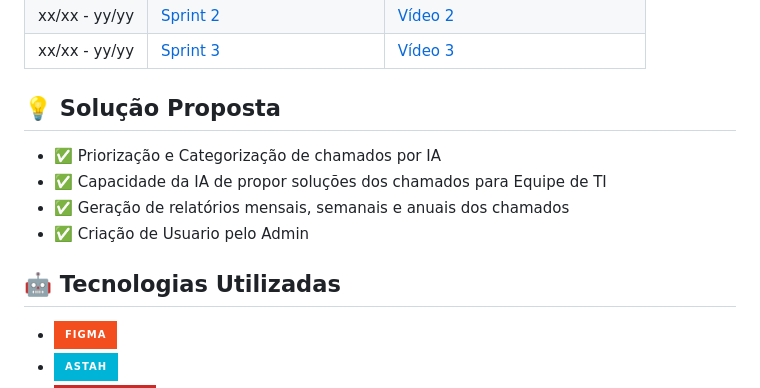
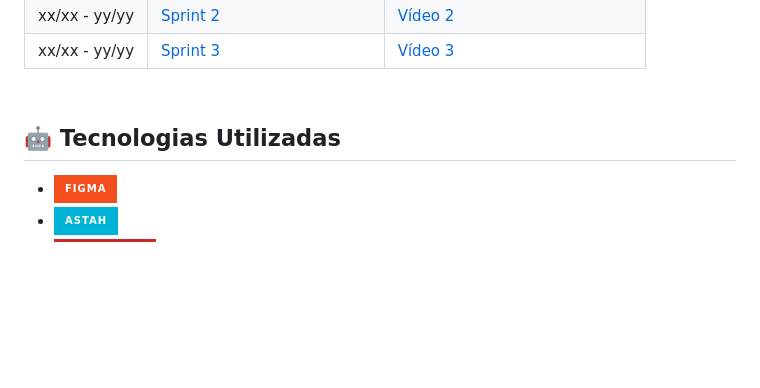
Before and after one commit to allyssanmarie/API-2025, a Markdown page: README.md, the part around one of its changes. Drawn GitHub-style; badges without logos; blank space fills up the shorter version.

Commit message:
Update README.md
organização do readme

```diff
--- a/README.md
+++ b/README.md
@@ -31,14 +31,7 @@ O principal objetivo do sistema é otimizar o fluxo de atendimento, reduzir a so
 | xx/xx - yy/yy | [Sprint 3](#)          | [Vídeo 3](#)               |
 
 
-## 💡 Solução Proposta
-* ✅ Priorização e Categorização de chamados por IA
-* ✅ Capacidade da IA de propor soluções dos chamados para Equipe de TI
-* ✅ Geração de relatórios mensais, semanais e anuais dos chamados
-* ✅ Criação de Usuario pelo Admin
-
-
-## 🤖 Tecnologias Utilizadas
+## <br>🤖 Tecnologias Utilizadas
 * <a href="https://www.figma.com/"><img src="https://img.shields.io/badge/Figma-F24E1E?style=for-the-badge&logo=figma&logoColor=white"/></a>
 * <a href="https://astah.net/"><img src="https://img.shields.io/badge/Astah-00B4D8?style=for-the-badge&logo=astah&logoColor=white"/></a>
 * <a href="https://www.microsoft.com/en-us/sql-server/"><img src="https://img.shields.io/badge/SQL_Server-CC2927?style=for-the-badge&logo=microsoftsqlserver&logoColor=white"/></a>
```
Also changed, not shown: other parts of README.md (+3 -3 lines).
